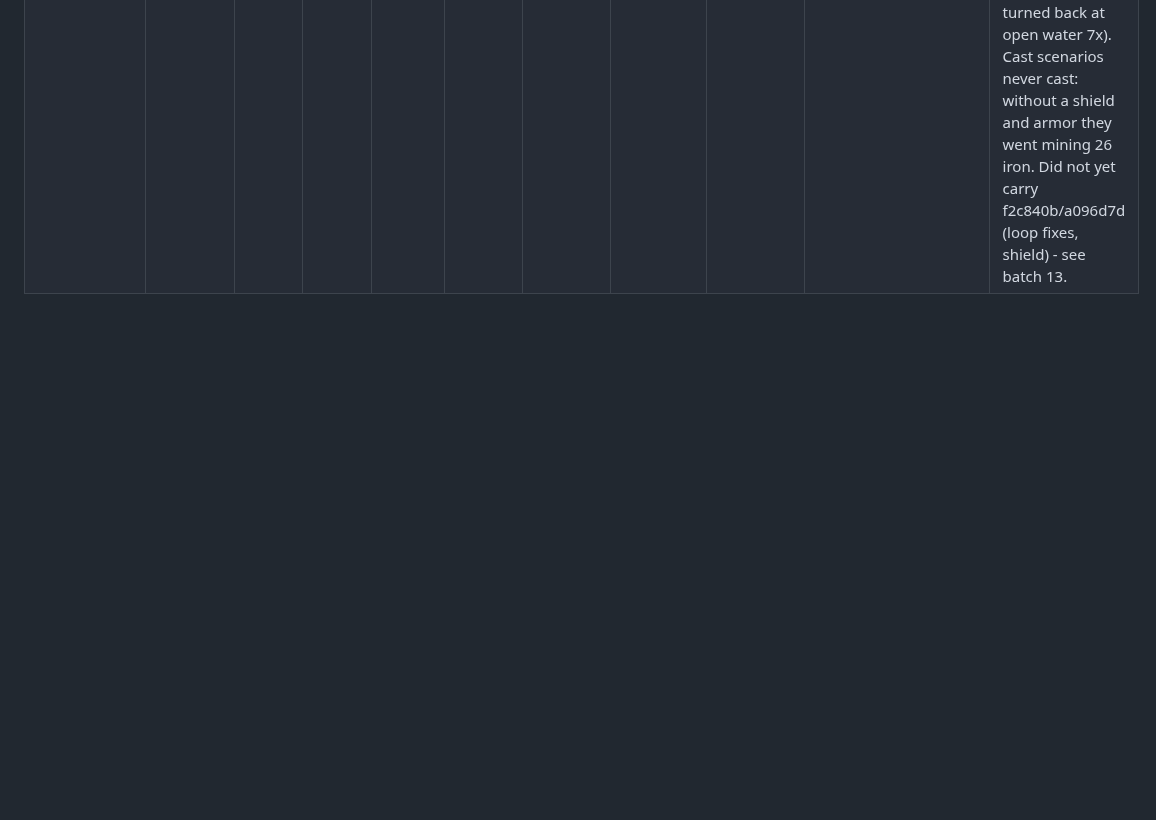
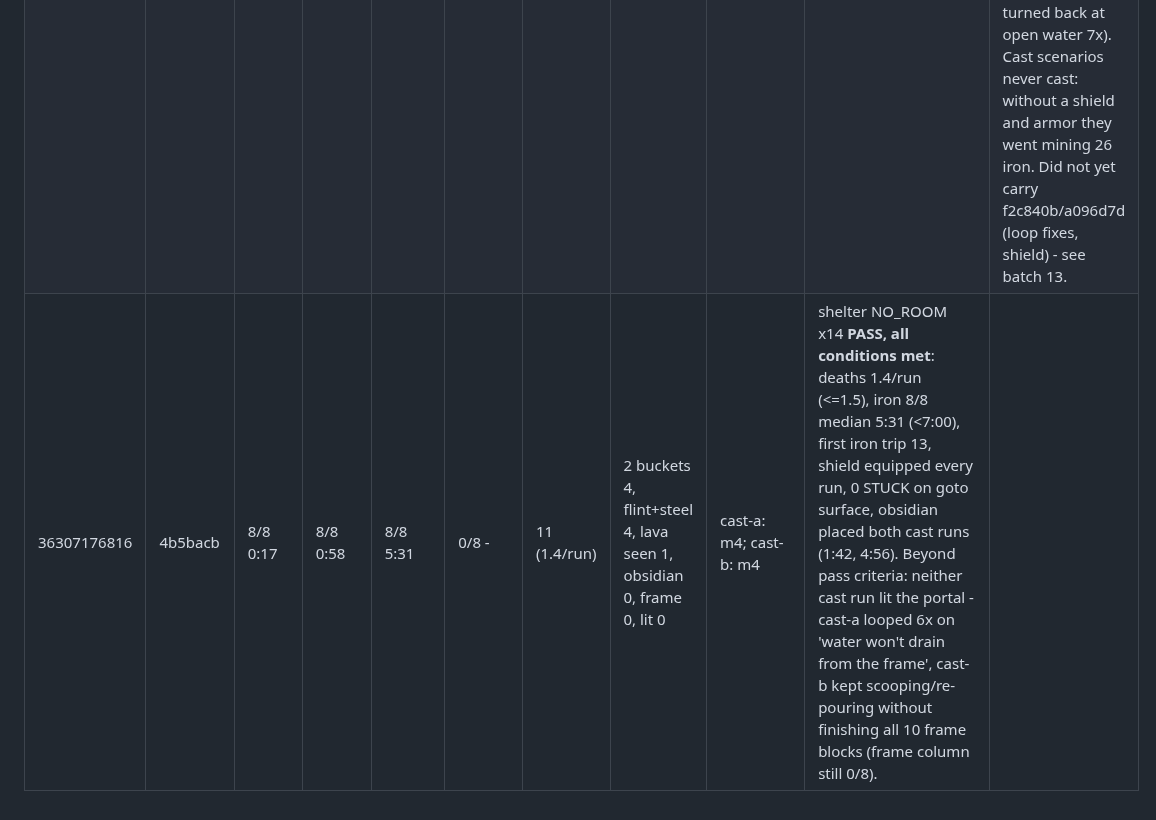
Before and after one commit to Plrlr/mc-autopilot, a Markdown page: docs/batches.md, the part around the change. GitHub-like rendering; blank space fills up the shorter version.

```diff
--- a/docs/batches.md
+++ b/docs/batches.md
@@ -24,3 +24,4 @@ reached the milestone.
 | 36283822972 | 729fb82 | 8/8 0:20 | 8/8 1:00 | 6/8 7:57* | 0/8 - | 25 (3.1/run) | 2 buckets 5, flint+steel 6, lava seen 1, obsidian 0, frame 0, lit 0 | cast-a: m4; cast-b: m4 | collect log NOT_FOUND x16 | Batch 10: cave escape (goto surface, lost after 60 s), smelt jobs kept, safer hiding, stone count, hunger search at 8, laptop Nether merge. **REGRESSION: deaths 14->25 (1.75->3.1/run), iron 7/8->6/8, wood/stone medians flat.** Cave escape + hiding changes landed but deaths got worse, not better. Top new failures: collect log NOT_FOUND x16 (underground fail-fast may be firing too eagerly/looping), attack zombie/skeleton UNREACHABLE x11 (mobs at 4-5 blocks refused, reflexes not covering the gap), shelter NO_ROOM x14. Deaths-by-cause still all show "idle" as what the bot was doing (laptop fix pending). Flagging for reviewer diagnosis per new roles; not re-guessing this myself. |
 | 36285919707 | 8213034 | 8/8 0:20 | 8/8 1:06 | 4/8 14:25* | 0/8 - | 21 (2.6/run) | 2 buckets 1, flint+steel 3, lava seen 0, obsidian 0, frame 0, lit 0 | cast-a: m4; cast-b: m4 | collect log NOT_FOUND x27 | Batch 11: armor before the portal (9980cfe), R1/R2, the blaze reflex hook; NOT batch 10's death fixes (738a013 first ran in batch 12). Summarized by the review session (the cloud's network blocks artifact downloads). Deaths 3.1->2.6/run, still over the 1.75 target; iron tools 6/8->4/8. **Three loops:** every first iron trip was `collect raw_iron:26` (armor's 13 iron joined the one-batch budget); seed d walked back to a y 0-11 death spot 4 times with nothing and then looped `goto surface` STUCK for 12 min at y 2 (goto surface: 3 ok, 30 failed in the batch); seed a "retreated" 99 times from a creeper behind a wall and never moved. With the summarizer fixed, deaths by activity: 13 of 26 in `retreat` (7 arrows), 7 in `attack`, 4 sheltering. Fixes f2c840b. |
 | 36303506045 | 92d0319 | 8/8 0:21 | 8/8 1:27 | 6/8 5:53* | 0/8 - | 9 (1.1/run) | 2 buckets 4, flint+steel 4, lava seen 1, obsidian 0, frame 0, lit 0 | cast-a: m4; cast-b: m4 | collect log NOT_FOUND x13 | Batch 12: batch 11's code plus batch 10's death fixes (738a013: flee only when outnumbered, creepers at 7, no night trips to the death spot; its shield-between-swings never ran, since no run made a shield), a clean A/B. Summarized by the review session. **Deaths 2.6->1.1/run (5 runs with none), iron tools 4/8->6/8, median 5:53*.** Keep 738a013. Still no portal: 4 runs had two buckets and flint and steel by 8-14 min, but no natural run saw lava (explore lava turned back at open water 7x). Cast scenarios never cast: without a shield and armor they went mining 26 iron. Did not yet carry f2c840b/a096d7d (loop fixes, shield) - see batch 13. |
+| 36307176816 | 4b5bacb | 8/8 0:17 | 8/8 0:58 | 8/8 5:31 | 0/8 - | 11 (1.4/run) | 2 buckets 4, flint+steel 4, lava seen 1, obsidian 0, frame 0, lit 0 | cast-a: m4; cast-b: m4 | shelter NO_ROOM x14 **PASS, all conditions met**: deaths 1.4/run (<=1.5), iron 8/8 median 5:31 (<7:00), first iron trip 13, shield equipped every run, 0 STUCK on goto surface, obsidian placed both cast runs (1:42, 4:56). Beyond pass criteria: neither cast run lit the portal - cast-a looped 6x on 'water won't drain from the frame', cast-b kept scooping/re-pouring without finishing all 10 frame blocks (frame column still 0/8). |
```
Also changed, not shown: docs/coordination.md (+9 -0 lines).
